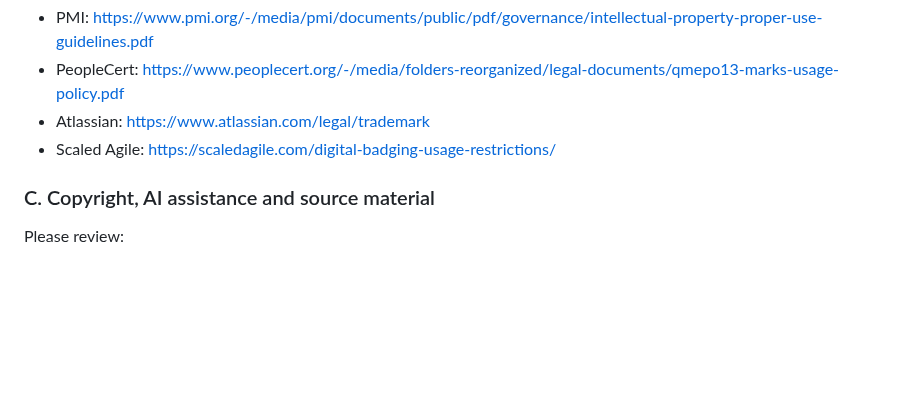
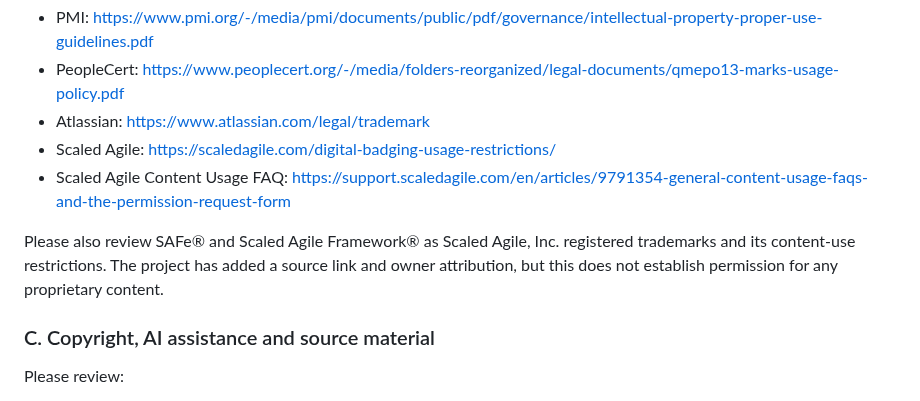
Before and after one commit to Dhananjith1/PM-Academy, a Markdown page: LEGAL_REVIEW_BRIEF.md, the part around the change. GitHub-like rendering; blank space fills up the shorter version.

Commit message:
Record SAFe mark owner policy for legal review

```diff
--- a/LEGAL_REVIEW_BRIEF.md
+++ b/LEGAL_REVIEW_BRIEF.md
@@ -37,6 +37,9 @@ Policies provided for review:
 - PeopleCert: https://www.peoplecert.org/-/media/folders-reorganized/legal-documents/qmepo13-marks-usage-policy.pdf
 - Atlassian: https://www.atlassian.com/legal/trademark
 - Scaled Agile: https://scaledagile.com/digital-badging-usage-restrictions/
+- Scaled Agile Content Usage FAQ: https://support.scaledagile.com/en/articles/9791354-general-content-usage-faqs-and-the-permission-request-form
+
+Please also review SAFe® and Scaled Agile Framework® as Scaled Agile, Inc. registered trademarks and its content-use restrictions. The project has added a source link and owner attribution, but this does not establish permission for any proprietary content.
 
 ### C. Copyright, AI assistance and source material
 Please review:
```
